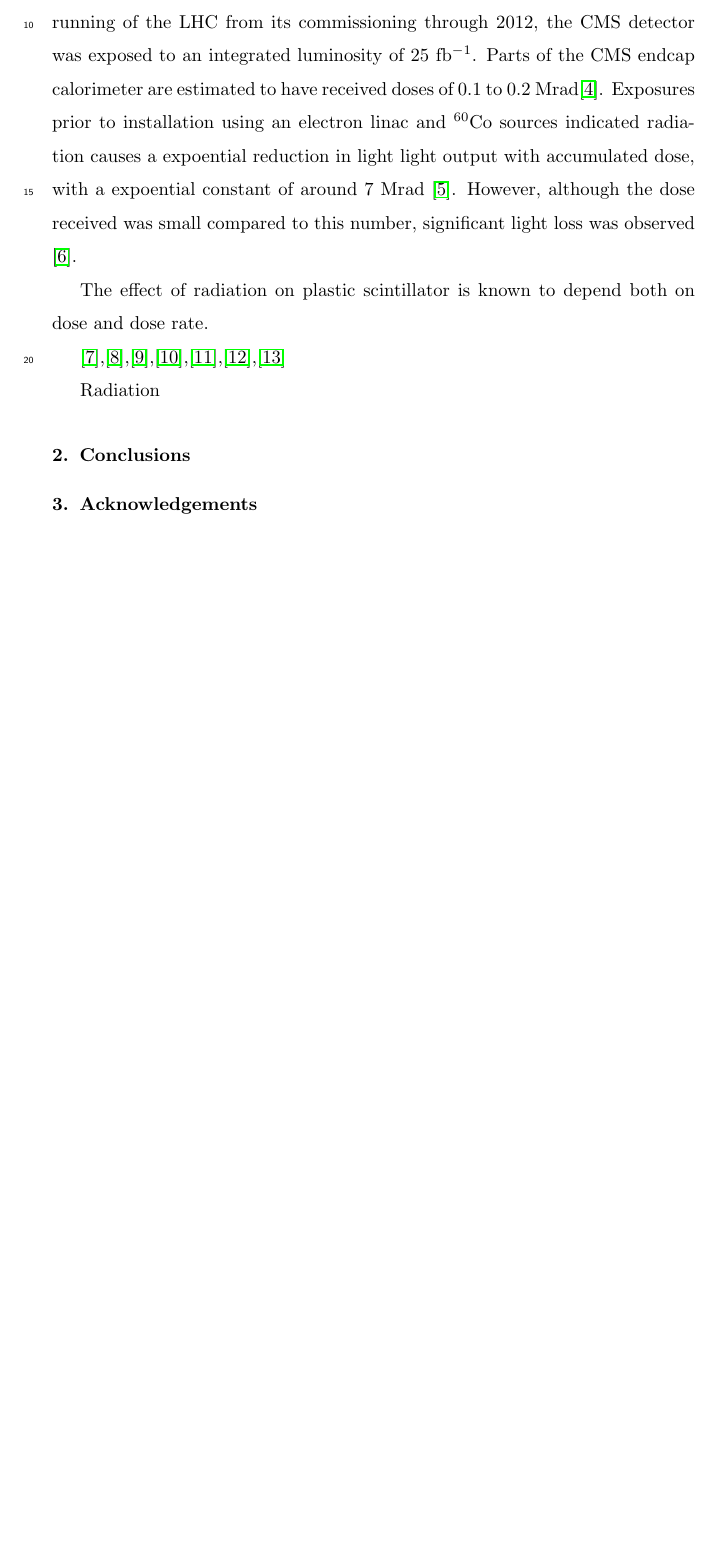
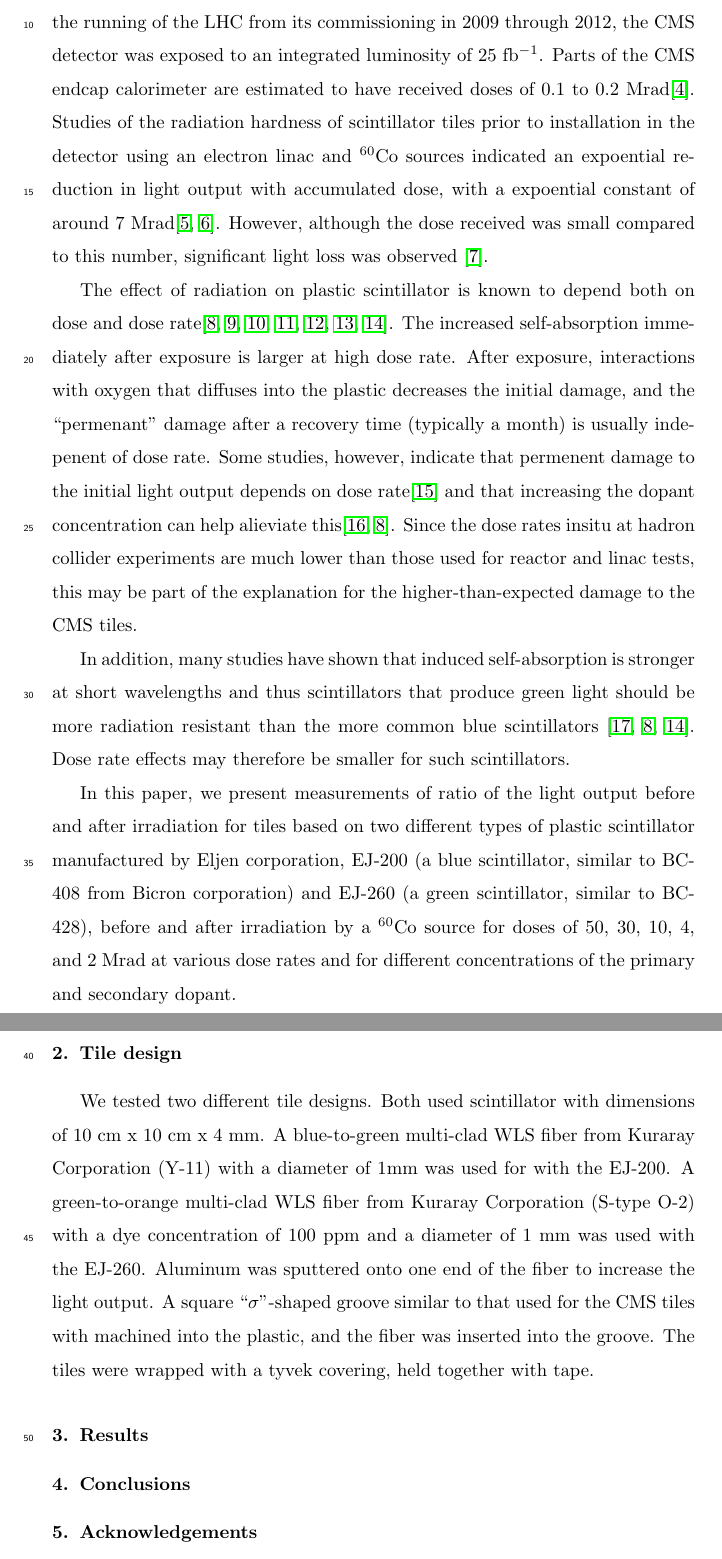
Before and after one commit to rperez15/tiledopings, a LaTeX paper (atiledopings.tex): part of page 2 of 4 before the commit and two parts of pages 2 and 3 of 6 after it, the two joined at a grey line, cut so that both start at the same text, the shorter picture padded with empty space. Compiled offline with pdfLaTeX.

Commit message:
finish introduction

```diff
--- a/atiledopings.tex
+++ b/atiledopings.tex
@@ -87,24 +87,58 @@ ionizing radiation, however, can result in damage:
 light self-absorption (yellowing) increases and
 the transfer efficiency of the initial excitation of the polymer to the
 dopants combined with the probability of radiative decays for the dopants (``initial light output'') can lessen.
-During running of the LHC from its commissioning through 2012, the CMS
+During the running of the LHC from its commissioning in 2009
+through 2012, the CMS
 detector was exposed to an integrated luminosity of 25 ${\rm fb^{-1}}$.  Parts of the
 CMS endcap calorimeter are estimated to have received doses of 0.1 to 0.2 Mrad\cite{ecfa2015}.
-Exposures prior to installation
+Studies of the radiation hardness of scintillator tiles
+prior to installation in the detector
 using an electron linac and ${\rm ^{60}Co}$ sources
-indicated radiation causes a expoential reduction in light
+indicated an expoential reduction in
 light output with accumulated dose, with a expoential constant of
-around 7 Mrad \cite{vasken}.  However, although the dose received was
+around 7 Mrad\cite{vasken,ByonWagner1993263}.
+However, although the dose received was
 small compared to this number,
 significant light loss was observed \cite{phaseiitdr}.
 
 
 The effect of radiation on plastic scintillator is known to depend
-both on dose and dose rate.
+both on dose and dose rate\cite{sauli,34504,Wick1991472,289295,173180,173178,Giokaris1993315}.  The increased self-absorption immediately after exposure is larger at high dose rate. After exposure, interactions
+with oxygen that diffuses into
+the plastic decreases the initial damage, and the ``permenant'' damage after
+a recovery time (typically a month) is usually indepenent of dose rate.  Some studies,
+however, indicate that permenent damage to the initial light output depends
+on dose rate\cite{Biagtan1996125} and that increasing the dopant concentration
+can help alieviate this\cite{zorn3,sauli}.  Since the dose rates
+insitu at hadron collider experiments are much lower than those
+used for reactor and linac tests, this may be part of the explanation
+for the higher-than-expected damage to the CMS tiles.
 
-\cite{sauli},\cite{34504},\cite{Wick1991472},\cite{289295},\cite{173180},\cite{173178},\cite{Giokaris1993315}
+In addition, many studies have shown that induced self-absorption is stronger at short wavelengths and thus scintillators that produce green light should
+be more radiation resistant than the more common blue scintillators
+\cite{Bross199135,sauli,Giokaris1993315}.  Dose rate effects may
+therefore be smaller for such scintillators.
 
-Radiation
+In this paper, we present measurements of ratio of the light output before and after irradiation
+for tiles based on two different types of plastic scintillator manufactured by Eljen corporation, EJ-200 (a blue scintillator,
+similar to BC-408 from Bicron corporation)
+and
+EJ-260 (a green scintillator, similar to BC-428), before and after irradiation by a $\rm {^{60}Co}$ source for doses of 50, 30, 10, 4, and 2 Mrad at various dose rates and for different concentrations of the primary and secondary dopant.
+
+
+\section{Tile design}
+We tested two different tile designs.  Both used scintillator
+with dimensions of 10 cm x 10 cm x 4 mm.  A blue-to-green multi-clad WLS fiber
+from Kuraray Corporation (Y-11) with a diameter of 1mm was used for with the EJ-200.  A green-to-orange multi-clad WLS fiber from Kuraray Corporation
+(S-type O-2) with a dye concentration of 100 ppm and a diameter of 1 mm was used with the EJ-260.  Aluminum was sputtered onto one end of the fiber
+to increase the light output.
+A square ``${\rm \sigma}$''-shaped groove similar to that used for the
+CMS tiles with machined into the plastic, and the fiber was inserted
+into the groove.  The tiles were wrapped with a tyvek covering, held together with tape.
+
+
+
+\section{Results}
 
 \section{Conclusions}
 
```
Also changed, not shown: atiledopings.bbl, atiledopings.pdf, atiledopings.tex (4 more changed lines), 4 other files.
